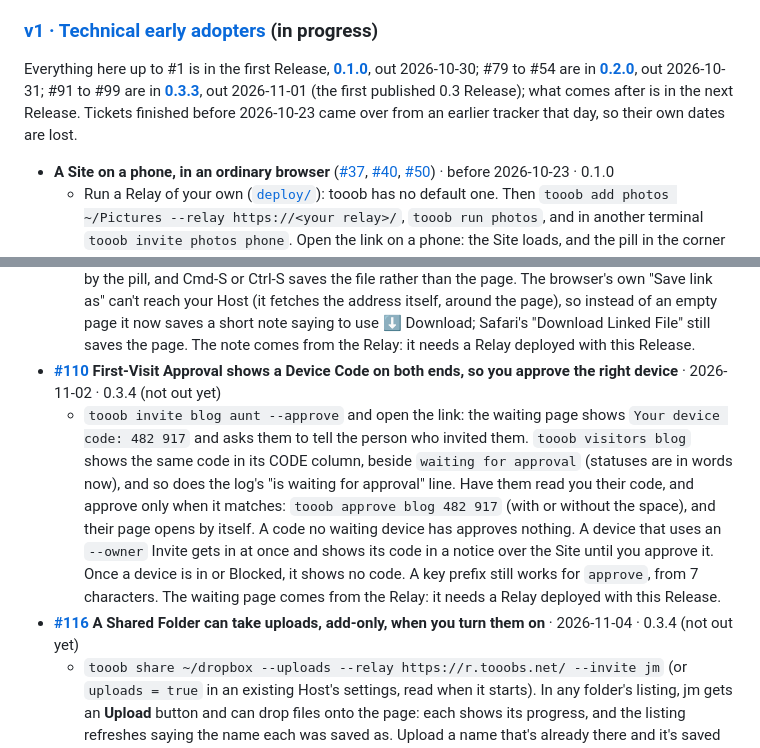
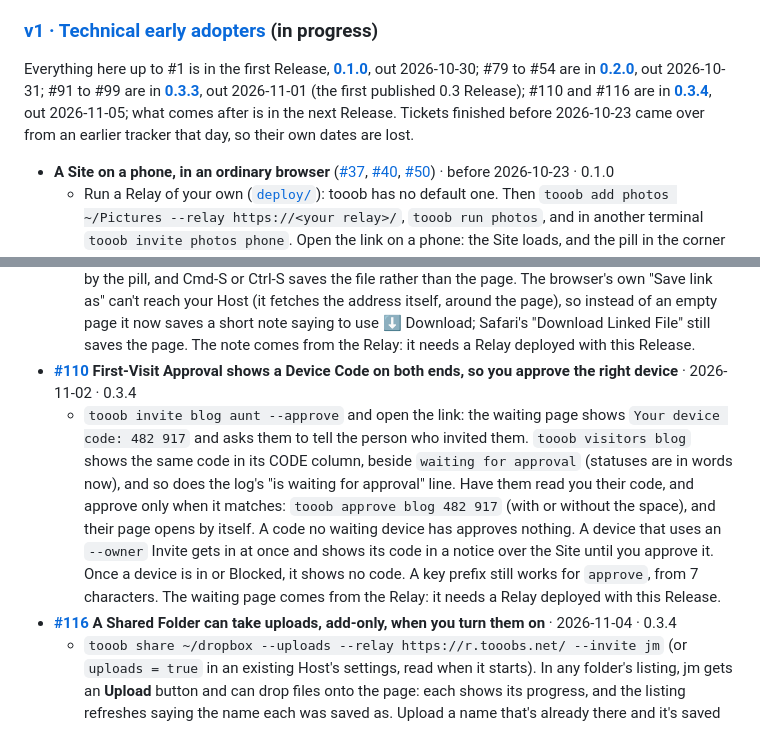
Before and after one commit to Tooobs/tooob, a Markdown page: README.md, 2 parts joined by grey strips. Drawn GitHub-style.

Commit message:
0.3.4 is out: the guide says so

```diff
--- a/README.md
+++ b/README.md
@@ -74,7 +74,7 @@ What a technical early adopter can try after each push, in the order it landed.
 
 ### [v1 · Technical early adopters](https://github.com/Tooobs/tooob/milestone/1) (in progress)
 
-Everything here up to #1 is in the first Release, **[0.1.0](https://github.com/Tooobs/tooob/releases/tag/v0.1.0)**, out 2026-10-30; #79 to #54 are in **[0.2.0](https://github.com/Tooobs/tooob/releases/tag/v0.2.0)**, out 2026-10-31; #91 to #99 are in **[0.3.3](https://github.com/Tooobs/tooob/releases/tag/v0.3.3)**, out 2026-11-01 (the first published 0.3 Release); what comes after is in the next Release. Tickets finished before 2026-10-23 came over from an earlier tracker that day, so their own dates are lost.
+Everything here up to #1 is in the first Release, **[0.1.0](https://github.com/Tooobs/tooob/releases/tag/v0.1.0)**, out 2026-10-30; #79 to #54 are in **[0.2.0](https://github.com/Tooobs/tooob/releases/tag/v0.2.0)**, out 2026-10-31; #91 to #99 are in **[0.3.3](https://github.com/Tooobs/tooob/releases/tag/v0.3.3)**, out 2026-11-01 (the first published 0.3 Release); #110 and #116 are in **[0.3.4](https://github.com/Tooobs/tooob/releases/tag/v0.3.4)**, out 2026-11-05; what comes after is in the next Release. Tickets finished before 2026-10-23 came over from an earlier tracker that day, so their own dates are lost.
 
 - **A Site on a phone, in an ordinary browser** ([#37](https://github.com/Tooobs/tooob/issues/37), [#40](https://github.com/Tooobs/tooob/issues/40), [#50](https://github.com/Tooobs/tooob/issues/50)) · before 2026-10-23 · 0.1.0
   - Run a Relay of your own ([`deploy/`](deploy/README.md)): tooob has no default one. Then `tooob add photos ~/Pictures --relay https://<your relay>/`, `tooob run photos`, and in another terminal `tooob invite photos phone`. Open the link on a phone: the Site loads, and the pill in the corner says how fast it connected and which path it came by.
@@ -132,9 +132,9 @@ Everything here up to #1 is in the first Release, **[0.1.0](https://github.com/T
   - Open an Invite Link with its end cut off (as some chat apps do): it says "This invite link is cut short or damaged. Copy the whole link again, or ask for a new one.", and the broken Invite never reaches the Host. Open a used link in a second browser: "This invite has already been used, maybe in another browser. Each invite opens the site in one browser: ask for a new one for this browser." A browser that's already in still gets in from a cut-short copy. This needs a Relay deployed with this Release, since a Relay serves the Bootstrap.
 - **[#99](https://github.com/Tooobs/tooob/issues/99) Saving a Shared Folder file gives the file** · 2026-11-01 · 0.3.3
   - In a folder listing, each file has a `⬇ Download` link that saves it under its own name, `.md` and `.html` included. With a file open (a `.md`, a text file, an image, a PDF), a `⬇ Download` button sits by the pill, and Cmd-S or Ctrl-S saves the file rather than the page. The browser's own "Save link as" can't reach your Host (it fetches the address itself, around the page), so instead of an empty page it now saves a short note saying to use ⬇ Download; Safari's "Download Linked File" still saves the page. The note comes from the Relay: it needs a Relay deployed with this Release.
-- **[#110](https://github.com/Tooobs/tooob/issues/110) First-Visit Approval shows a Device Code on both ends, so you approve the right device** · 2026-11-02 · 0.3.4 (not out yet)
+- **[#110](https://github.com/Tooobs/tooob/issues/110) First-Visit Approval shows a Device Code on both ends, so you approve the right device** · 2026-11-02 · 0.3.4
   - `tooob invite blog aunt --approve` and open the link: the waiting page shows `Your device code: 482 917` and asks them to tell the person who invited them. `tooob visitors blog` shows the same code in its CODE column, beside `waiting for approval` (statuses are in words now), and so does the log's "is waiting for approval" line. Have them read you their code, and approve only when it matches: `tooob approve blog 482 917` (with or without the space), and their page opens by itself. A code no waiting device has approves nothing. A device that uses an `--owner` Invite gets in at once and shows its code in a notice over the Site until you approve it. Once a device is in or Blocked, it shows no code. A key prefix still works for `approve`, from 7 characters. The waiting page comes from the Relay: it needs a Relay deployed with this Release.
-- **[#116](https://github.com/Tooobs/tooob/issues/116) A Shared Folder can take uploads, add-only, when you turn them on** · 2026-11-04 · 0.3.4 (not out yet)
+- **[#116](https://github.com/Tooobs/tooob/issues/116) A Shared Folder can take uploads, add-only, when you turn them on** · 2026-11-04 · 0.3.4
   - `tooob share ~/dropbox --uploads --relay https://r.tooobs.net/ --invite jm` (or `uploads = true` in an existing Host's settings, read when it starts). In any folder's listing, jm gets an **Upload** button and can drop files onto the page: each shows its progress, and the listing refreshes saying the name each was saved as. Upload a name that's already there and it's saved as `photo (1).jpg`; nothing is ever overwritten, renamed or deleted. Try a name like `index.html` or `..` and the page says why it's refused; a folder that serves its own `index.html` takes no uploads. Each finished upload shows in `tooob logs` with who sent it, where and how big. Files in such a folder are served sandboxed, so an uploaded web page's script never runs. Off by default: without `--uploads` there's no button and the Host refuses uploads. Mind what you share: Visitors can add files anywhere in it, dotfolders included (#121).
 
 ## Still to come
```
